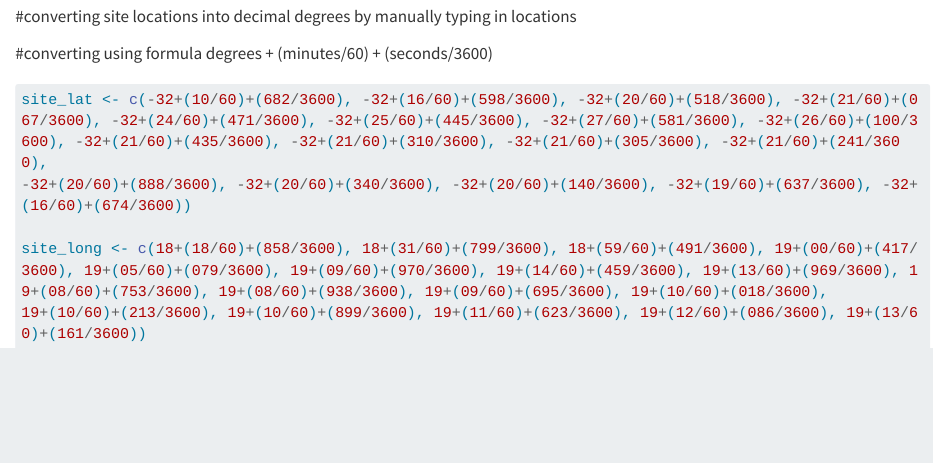
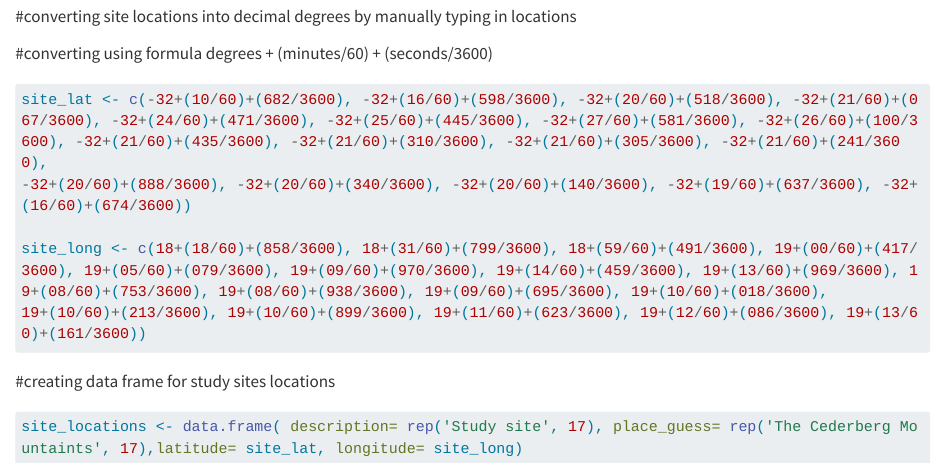
Before and after one commit to KorbenVanDerVendt/GIT-project-, a Quarto document (GIS Leaflet.qmd): the page in a window 1100 px wide, from 1160 px down. Rendered offline with R 4.5, knitr and Pandoc in place of Quarto, with nearby package versions; some code elsewhere in the file could not run offline; long lines of code are wrapped.

Commit message:
created dataframe of site locations

````diff
--- a/GIS Leaflet.qmd
+++ b/GIS Leaflet.qmd
@@ -54,9 +56,17 @@ original_location_data <- c('32º 10,682’S 18º 18,858’E', '32º 16,598’S
 #converting using formula degrees + (minutes/60) + (seconds/3600)
 
 ```{r}
+#| echo: true
 site_lat <- c(-32+(10/60)+(682/3600), -32+(16/60)+(598/3600), -32+(20/60)+(518/3600), -32+(21/60)+(067/3600), -32+(24/60)+(471/3600), -32+(25/60)+(445/3600), -32+(27/60)+(581/3600), -32+(26/60)+(100/3600), -32+(21/60)+(435/3600), -32+(21/60)+(310/3600), -32+(21/60)+(305/3600), -32+(21/60)+(241/3600),
 -32+(20/60)+(888/3600), -32+(20/60)+(340/3600), -32+(20/60)+(140/3600), -32+(19/60)+(637/3600), -32+(16/60)+(674/3600))
 
 site_long <- c(18+(18/60)+(858/3600), 18+(31/60)+(799/3600), 18+(59/60)+(491/3600), 19+(00/60)+(417/3600), 19+(05/60)+(079/3600), 19+(09/60)+(970/3600), 19+(14/60)+(459/3600), 19+(13/60)+(969/3600), 19+(08/60)+(753/3600), 19+(08/60)+(938/3600), 19+(09/60)+(695/3600), 19+(10/60)+(018/3600),
 19+(10/60)+(213/3600), 19+(10/60)+(899/3600), 19+(11/60)+(623/3600), 19+(12/60)+(086/3600), 19+(13/60)+(161/3600))
 ```
+
+#creating data frame for study sites locations
+
+```{r}
+#| echo: true
+site_locations <- data.frame( description= rep('Study site', 17), place_guess= rep('The Cederberg Mountaints', 17),latitude= site_lat, longitude= site_long)
+```
````
Also changed, not shown: GIS Leaflet.qmd (2 more changed lines).
